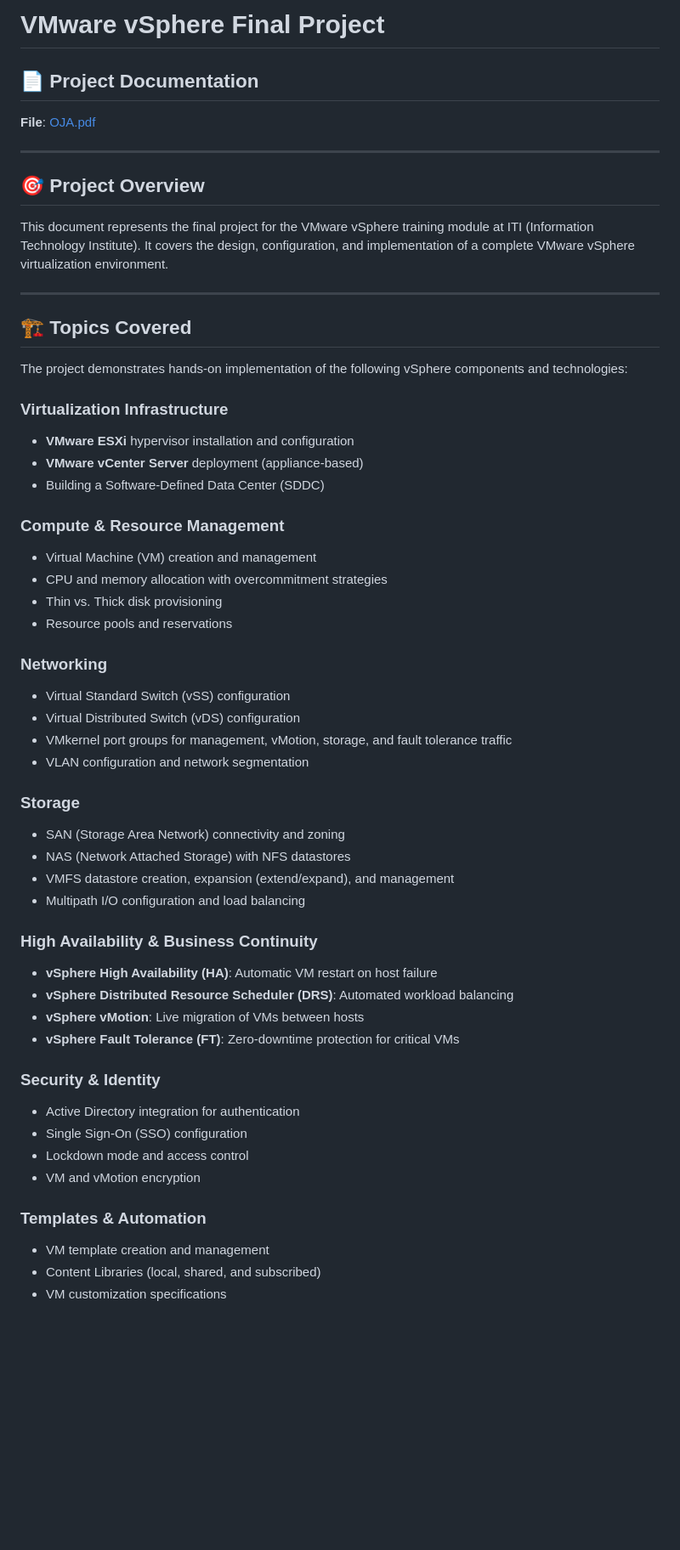
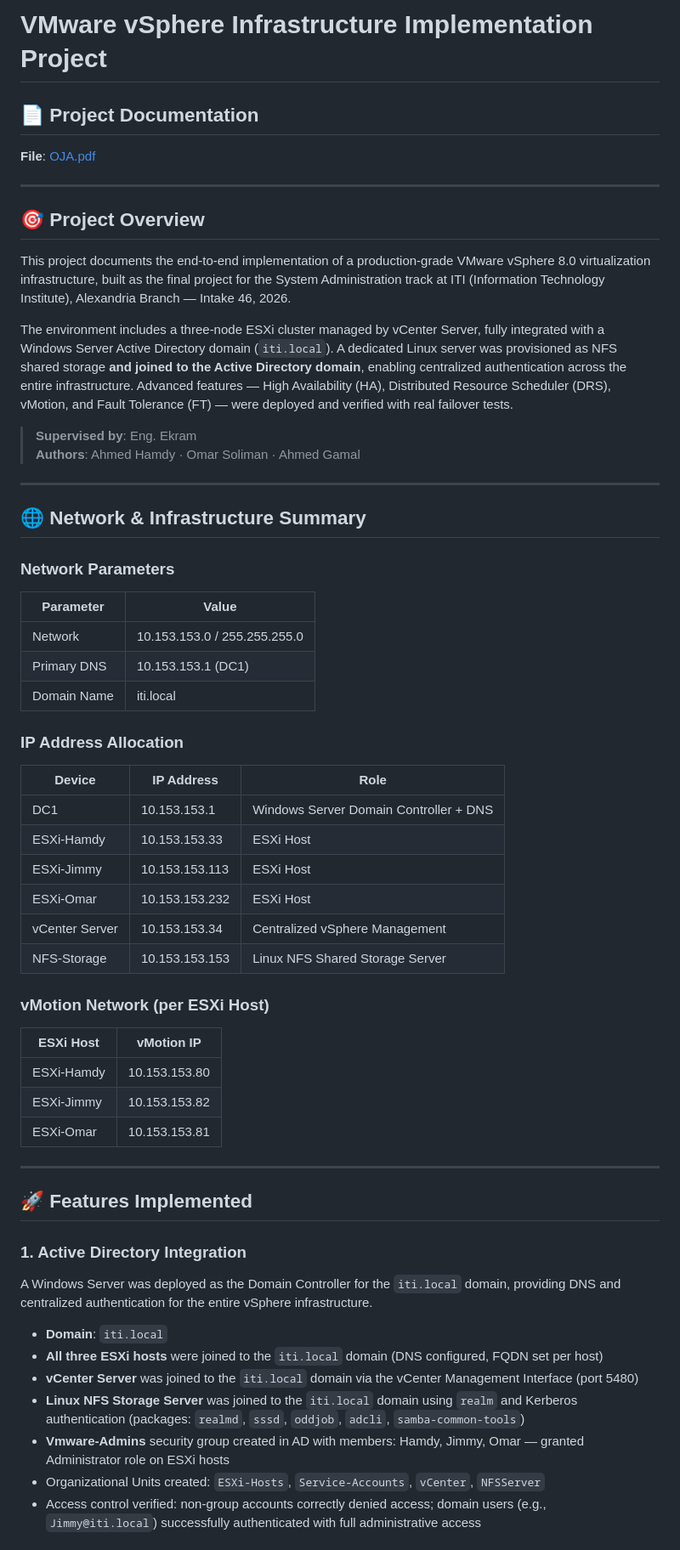
Before and after one commit to Jemy45/ITI-Progress, a Markdown page: Vmware Vsphere/Project/README.md, the part around one of its changes. Shown at 85% size. Drawn GitHub-style; blank space fills up the shorter version.

Commit message:
Rewrite VMware vSphere Project README based on OJA.pdf content
Co-authored-by: Jemy45 <143737050+Jemy45@users.noreply.github.com>

```diff
--- a/Vmware Vsphere/Project/README.md
+++ b/Vmware Vsphere/Project/README.md
@@ -1,4 +1,4 @@
-# VMware vSphere Final Project
+# VMware vSphere Infrastructure Implementation Project
 
 ## 📄 Project Documentation
 
@@ -8,50 +8,57 @@
 
 ## 🎯 Project Overview
 
-This document represents the final project for the VMware vSphere training module at ITI (Information Technology Institute). It covers the design, configuration, and implementation of a complete VMware vSphere virtualization environment.
+This project documents the end-to-end implementation of a production-grade VMware vSphere 8.0 virtualization infrastructure, built as the final project for the System Administration track at ITI (Information Technology Institute), Alexandria Branch — Intake 46, 2026.
+
+The environment includes a three-node ESXi cluster managed by vCenter Server, fully integrated with a Windows Server Active Directory domain (`iti.local`). A dedicated Linux server was provisioned as NFS shared storage **and joined to the Active Directory domain**, enabling centralized authentication across the entire infrastructure. Advanced features — High Availability (HA), Distributed Resource Scheduler (DRS), vMotion, and Fault Tolerance (FT) — were deployed and verified with real failover tests.
+
+> **Supervised by**: Eng. Ekram
+> **Authors**: Ahmed Hamdy · Omar Soliman · Ahmed Gamal
 
 ---
 
-## 🏗️ Topics Covered
+## 🌐 Network & Infrastructure Summary
 
-The project demonstrates hands-on implementation of the following vSphere components and technologies:
+### Network Parameters
 
-### Virtualization Infrastructure
-- **VMware ESXi** hypervisor installation and configuration
-- **VMware vCenter Server** deployment (appliance-based)
-- Building a Software-Defined Data Center (SDDC)
+| Parameter       | Value                        |
+|----------------|------------------------------|
+| Network         | 10.153.153.0 / 255.255.255.0 |
+| Primary DNS     | 10.153.153.1 (DC1)           |
+| Domain Name     | iti.local                    |
 
-### Compute & Resource Management
-- Virtual Machine (VM) creation and management
-- CPU and memory allocation with overcommitment strategies
-- Thin vs. Thick disk provisioning
-- Resource pools and reservations
+### IP Address Allocation
 
-### Networking
-- Virtual Standard Switch (vSS) configuration
-- Virtual Distributed Switch (vDS) configuration
-- VMkernel port groups for management, vMotion, storage, and fault tolerance traffic
-- VLAN configuration and network segmentation
+| Device          | IP Address       | Role                                  |
+|----------------|-----------------|---------------------------------------|
+| DC1             | 10.153.153.1    | Windows Server Domain Controller + DNS |
+| ESXi-Hamdy      | 10.153.153.33   | ESXi Host                             |
+| ESXi-Jimmy      | 10.153.153.113  | ESXi Host                             |
+| ESXi-Omar       | 10.153.153.232  | ESXi Host                             |
+| vCenter Server  | 10.153.153.34   | Centralized vSphere Management        |
+| NFS-Storage     | 10.153.153.153  | Linux NFS Shared Storage Server       |
 
-### Storage
-- SAN (Storage Area Network) connectivity and zoning
-- NAS (Network Attached Storage) with NFS datastores
-- VMFS datastore creation, expansion (extend/expand), and management
-- Multipath I/O configuration and load balancing
+### vMotion Network (per ESXi Host)
 
-### High Availability & Business Continuity
-- **vSphere High Availability (HA)**: Automatic VM restart on host failure
-- **vSphere Distributed Resource Scheduler (DRS)**: Automated workload balancing
-- **vSphere vMotion**: Live migration of VMs between hosts
-- **vSphere Fault Tolerance (FT)**: Zero-downtime protection for critical VMs
+| ESXi Host   | vMotion IP       |
+|------------|-----------------|
+| ESXi-Hamdy  | 10.153.153.80   |
+| ESXi-Jimmy  | 10.153.153.82   |
+| ESXi-Omar   | 10.153.153.81   |
 
-### Security & Identity
-- Active Directory integration for authentication
-- Single Sign-On (SSO) configuration
-- Lockdown mode and access control
-- VM and vMotion encryption
+---
 
-### Templates & Automation
-- VM template creation and management
-- Content Libraries (local, shared, and subscribed)
-- VM customization specifications
+## 🚀 Features Implemented
+
+### 1. Active Directory Integration
+
+A Windows Server was deployed as the Domain Controller for the `iti.local` domain, providing DNS and centralized authentication for the entire vSphere infrastructure.
+
+- **Domain**: `iti.local`
+- **All three ESXi hosts** were joined to the `iti.local` domain (DNS configured, FQDN set per host)
+- **vCenter Server** was joined to the `iti.local` domain via the vCenter Management Interface (port 5480)
+- **Linux NFS Storage Server** was joined to the `iti.local` domain using `realm` and Kerberos authentication (packages: `realmd`, `sssd`, `oddjob`, `adcli`, `samba-common-tools`)
+- **Vmware-Admins** security group created in AD with members: Hamdy, Jimmy, Omar — granted Administrator role on ESXi hosts
+- Organizational Units created: `ESXi-Hosts`, `Service-Accounts`, `vCenter`, `NFSServer`
+- Access control verified: non-group accounts correctly denied access; domain users (e.g., `Jimmy@iti.local`) successfully authenticated with full administrative access
+
```
Also changed, not shown: other parts of Vmware Vsphere/Project/README.md (+79 -13 lines).
